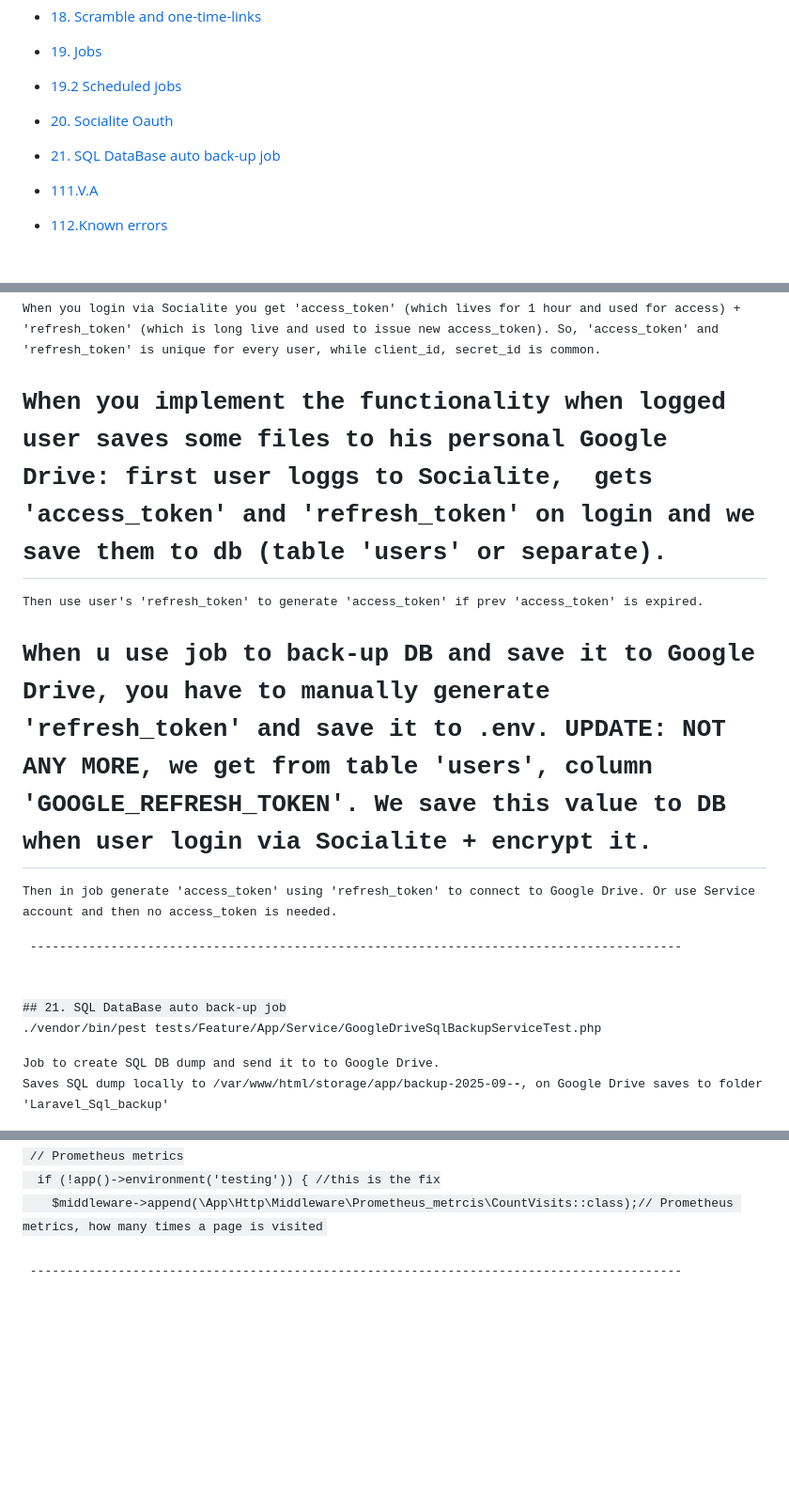
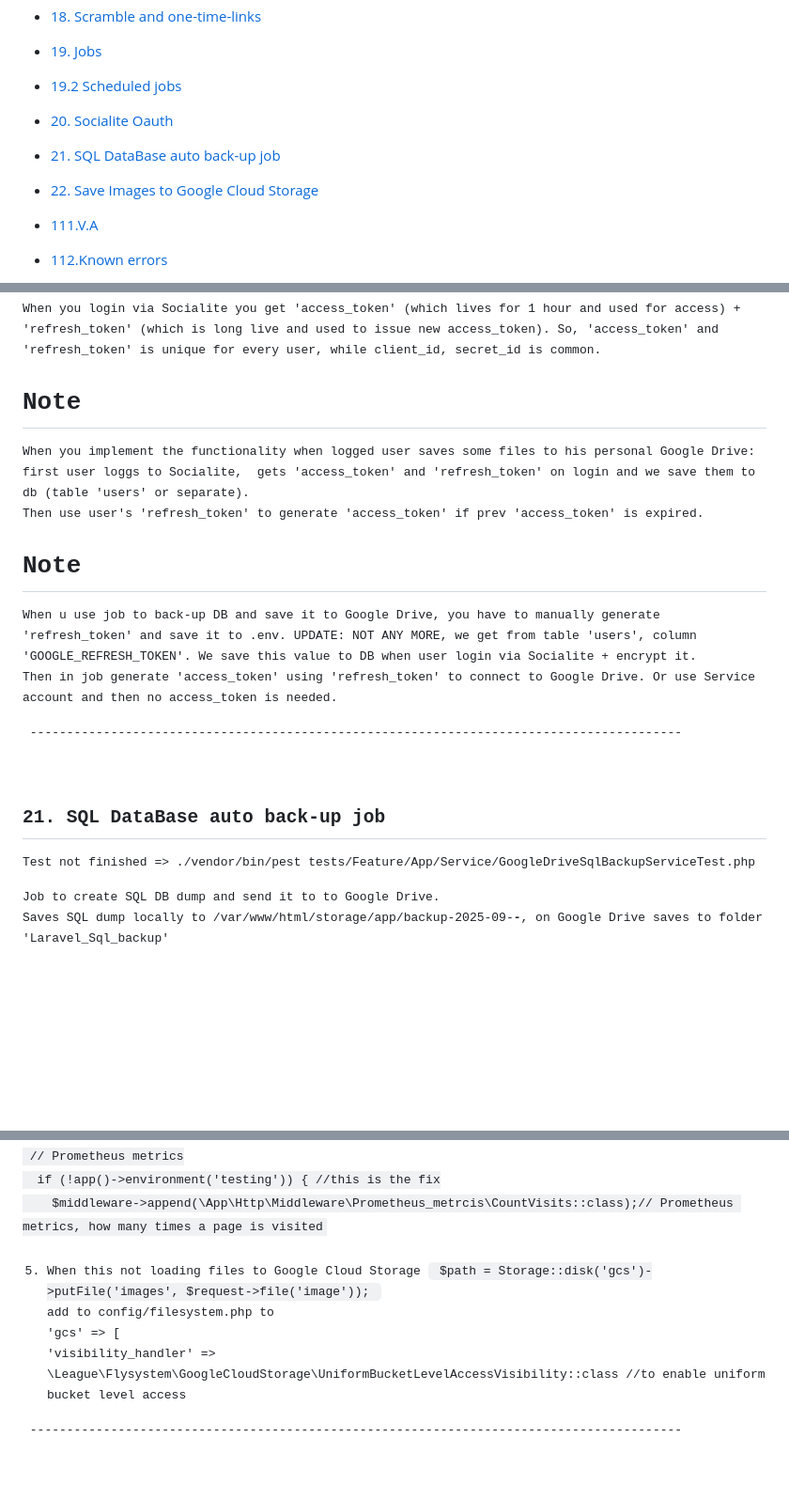
Before and after one commit to account931/My_filament_laravel_12, a Markdown page: README.md, 3 parts joined by grey strips. Shown: that part at 94% size. Drawn GitHub-style; blank space fills up the shorter version.

```diff
--- a/README.md
+++ b/README.md
@@ -52,9 +52,9 @@ git restore .  git clean -fd
 - [18. Scramble and one-time-links](#18-scramble-and-one-time-links)
 - [19. Jobs](#19-jobs)
 - [19.2 Scheduled jobs](#19.2-scheduled-jobs)
-
 - [20. Socialite Oauth](#20-socialite-oauth)
 - [21. SQL DataBase auto back-up job](#21-sql-dataBase-auto-back-up-job)
+- [22. Save Images to Google Cloud Storage](#22-save-images-to-google-cloud-storage-bucket-in-laravel)
 
 
 
@@ -678,10 +710,12 @@ Socialite is package for easy Oauth  authentication in Google, Facebook, etc.
 
 When you login via Socialite you get 'access_token' (which lives for 1 hour and used for access) + 'refresh_token' (which is long live and used to issue new access_token). So, 'access_token' and 'refresh_token' is unique for every user, while client_id, secret_id is common. </br>
 
-# When you implement the functionality when logged user saves some files to his personal Google Drive: first user loggs to Socialite,  gets 'access_token' and 'refresh_token' on login and we save them to db (table 'users' or separate). </br>
+# Note
+When you implement the functionality when logged user saves some files to his personal Google Drive: first user loggs to Socialite,  gets 'access_token' and 'refresh_token' on login and we save them to db (table 'users' or separate). </br>
 Then use user's 'refresh_token' to generate 'access_token' if prev 'access_token' is expired. </br>
 
-# When u use job to back-up DB and save it to Google Drive, you have to manually generate 'refresh_token' and save it to .env. UPDATE: NOT ANY MORE, we get from table 'users', column 'GOOGLE_REFRESH_TOKEN'. We save this value to DB when user login via Socialite + encrypt it.
+# Note
+ When u use job to back-up DB and save it to Google Drive, you have to manually generate 'refresh_token' and save it to .env. UPDATE: NOT ANY MORE, we get from table 'users', column 'GOOGLE_REFRESH_TOKEN'. We save this value to DB when user login via Socialite + encrypt it.
  Then in job generate 'access_token' using 'refresh_token' to connect to Google Drive. Or use Service account and then no access_token is needed. </br>
 
 
@@ -690,9 +724,13 @@ Then use user's 'refresh_token' to generate 'access_token' if prev 'access_token
 
 
 <p> ----------------------------------------------------------------------------------------- </p>
+
+
+
+
 ## 21. SQL DataBase auto back-up job
 
-./vendor/bin/pest tests/Feature/App/Service/GoogleDriveSqlBackupServiceTest.php
+Test not finished =>  ./vendor/bin/pest tests/Feature/App/Service/GoogleDriveSqlBackupServiceTest.php
 
 Job to create SQL DB dump and send it to to Google Drive. </br>
 Saves SQL dump locally to /var/www/html/storage/app/backup-2025-09-**-**, on Google Drive saves to folder 'Laravel_Sql_backup' </br></br>
@@ -843,6 +930,10 @@ in bootstrap/app.php => disable all Prometheus middlewares that that hit Redis (
     $middleware->append(\App\Http\Middleware\Prometheus_metrcis\CountVisits::class);// Prometheus metrics, how many times a page is visited
 </code>
 
+5. When this not loading files to Google Cloud Storage <code> $path = Storage::disk('gcs')->putFile('images', $request->file('image')); </code>
+add to config/filesystem.php to
+'gcs' => [
+'visibility_handler' => \League\Flysystem\GoogleCloudStorage\UniformBucketLevelAccessVisibility::class //to enable uniform bucket level access
 
 
 
```
Also changed, not shown: other parts of README.md (+87 -4 lines), public/img/screenshots/flmt-14-signed.png, public/img/screenshots/flmt-15-gdrive.png (added), public/img/screenshots/flmt-16-google-cloud-storage.png (added), 15 other files.
